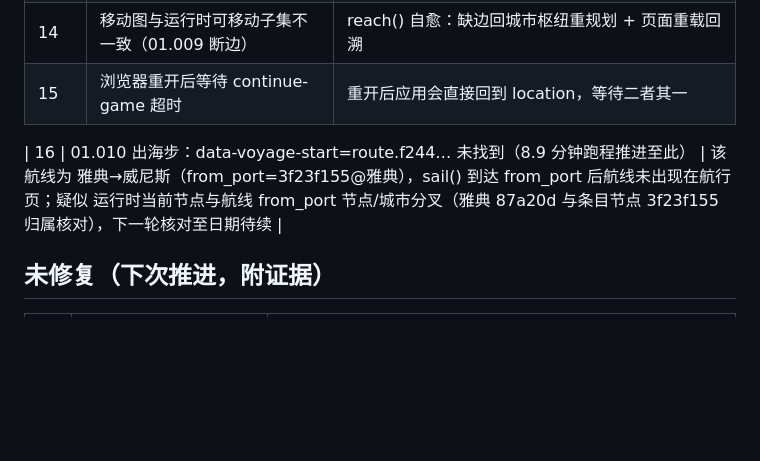
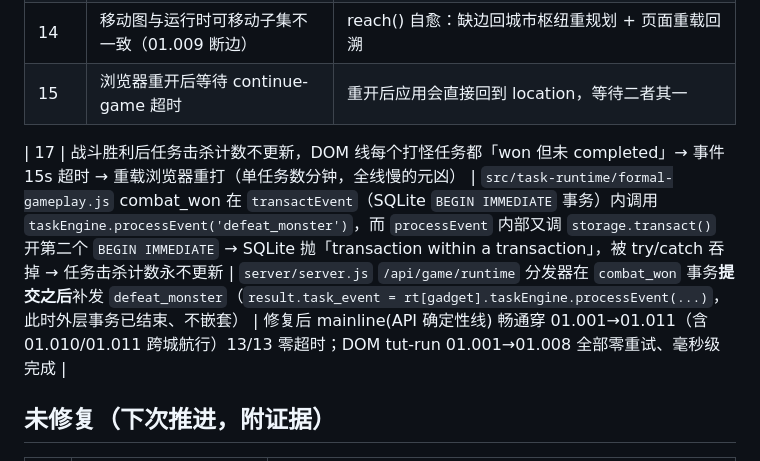
Before and after one commit to CooperZhuang/zhsh-mmo-server, a Markdown page: docs/development/e2e-playthrough-bug-log.md, the part around the change. Rendered like a GitHub page; blank space fills up the shorter version.

Commit message:
docs: 追加嵌套事务导致战斗计数不更新的修复条目(#17)

```diff
--- a/docs/development/e2e-playthrough-bug-log.md
+++ b/docs/development/e2e-playthrough-bug-log.md
@@ -25,7 +25,8 @@
 | 14 | 移动图与运行时可移动子集不一致（01.009 断边） | reach() 自愈：缺边回城市枢纽重规划 + 页面重载回溯 |
 | 15 | 浏览器重开后等待 continue-game 超时 | 重开后应用会直接回到 location，等待二者其一 |
 
-| 16 | 01.010 出海步：data-voyage-start=route.f244… 未找到（8.9 分钟跑程推进至此） | 该航线为 雅典→威尼斯（from_port=3f23f155@雅典），sail() 到达 from_port 后航线未出现在航行页；疑似 运行时当前节点与航线 from_port 节点/城市分叉（雅典 87a20d 与条目节点 3f23f155 归属核对），下一轮核对至日期待续 |
+
+| 17 | 战斗胜利后任务击杀计数不更新，DOM 线每个打怪任务都「won 但未 completed」→ 事件 15s 超时 → 重载浏览器重打（单任务数分钟，全线慢的元凶） | `src/task-runtime/formal-gameplay.js` combat_won 在 `transactEvent`（SQLite `BEGIN IMMEDIATE` 事务）内调用 `taskEngine.processEvent('defeat_monster')`，而 `processEvent` 内部又调 `storage.transact()` 开第二个 `BEGIN IMMEDIATE` → SQLite 抛「transaction within a transaction」，被 try/catch 吞掉 → 任务击杀计数永不更新 | `server/server.js` `/api/game/runtime` 分发器在 `combat_won` 事务**提交之后**补发 `defeat_monster`（`result.task_event = rt[gadget].taskEngine.processEvent(...)`，此时外层事务已结束、不嵌套） | 修复后 mainline(API 确定性线) 畅通穿 01.001→01.011（含 01.010/01.011 跨城航行）13/13 零超时；DOM tut-run 01.001→01.008 全部零重试、毫秒级完成 |
 
 ## 未修复（下次推进，附证据）
 
```
